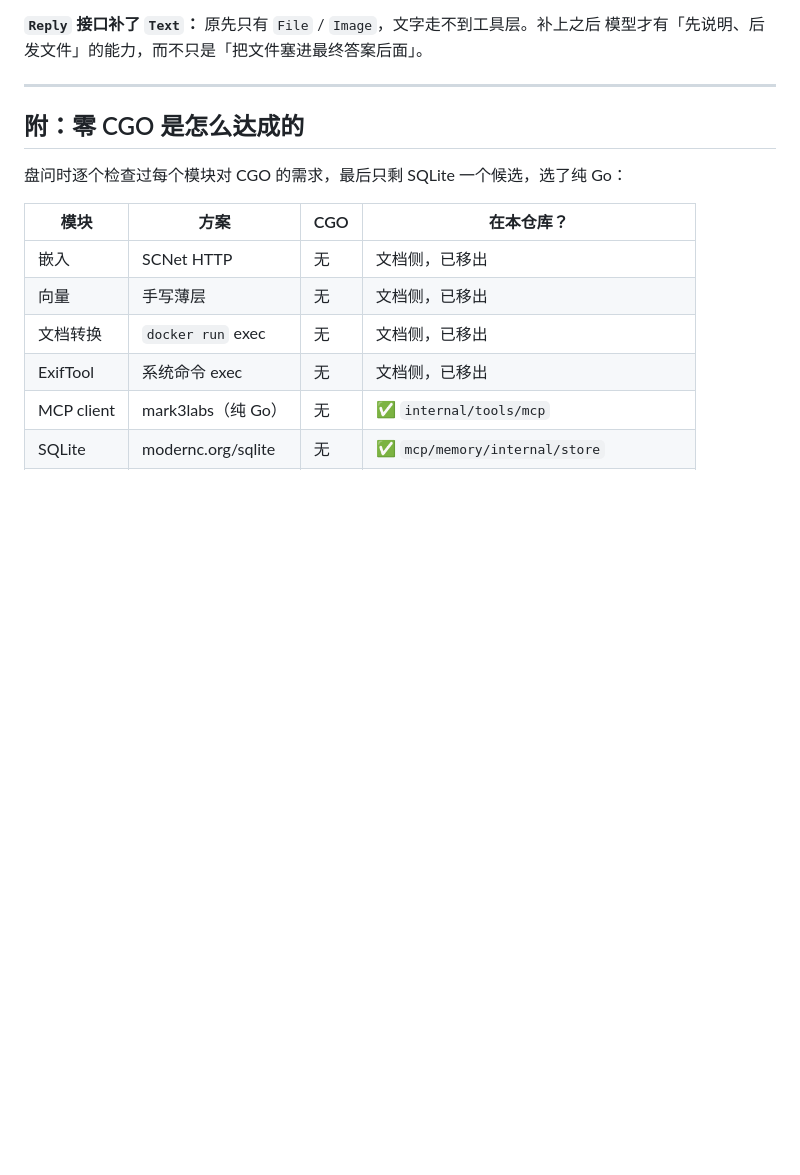
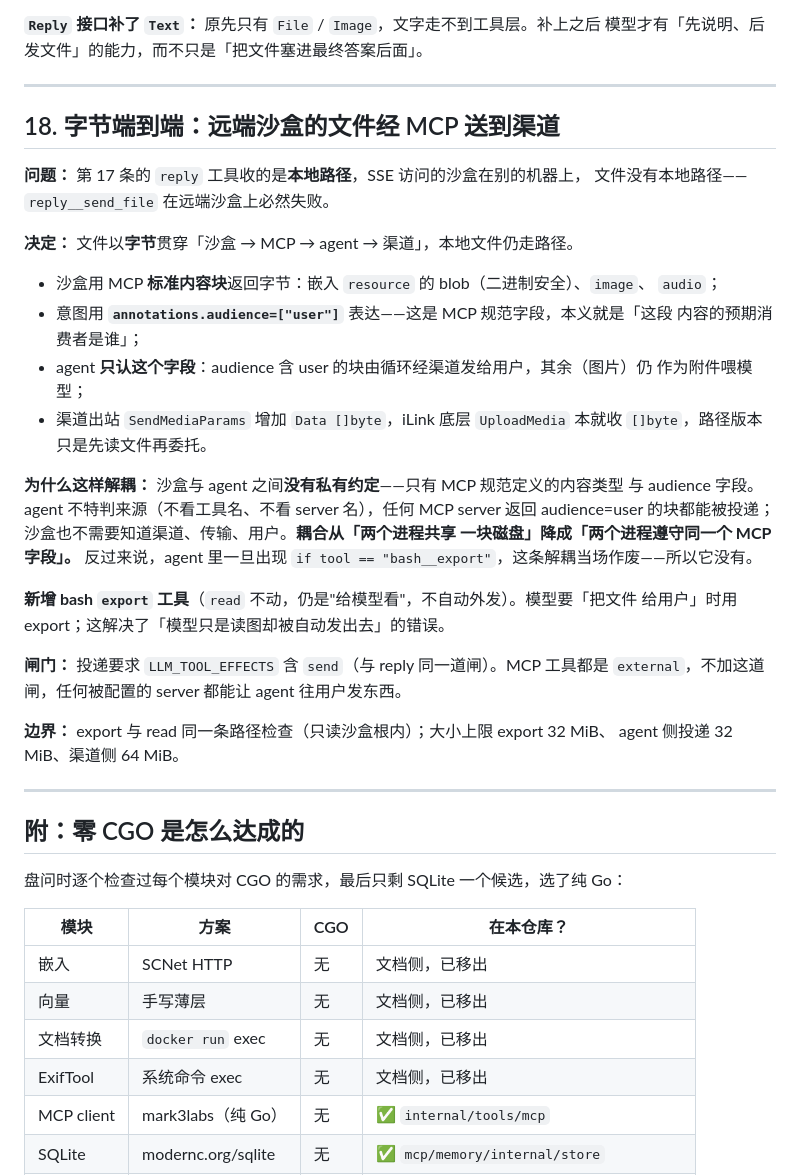
Before and after one commit to zjzhang-cn/fka-go, a Markdown page: docs/decisions.md, the part around the change. GitHub-like rendering; blank space fills up the shorter version.

Commit message:
docs: 记录字节端到端（决策第 18 条）
- decisions 第 18 条：远端沙盒文件经 MCP 的标准内容块 + audience 字段送到渠道；
  沙盒与 agent 之间没有私有约定，耦合从「共享一块磁盘」降成「遵守同一个 MCP 字段」。
- AGENTS.md / port-plan.md：补上这条通路与 export 工具。

```diff
--- a/docs/decisions.md
+++ b/docs/decisions.md
@@ -334,6 +334,39 @@ effect 都是 `send`，**默认关着**；这是整个仓库**唯一的内置工
 
 ---
 
+## 18. 字节端到端：远端沙盒的文件经 MCP 送到渠道
+
+**问题：** 第 17 条的 `reply` 工具收的是**本地路径**，SSE 访问的沙盒在别的机器上，
+文件没有本地路径——`reply__send_file` 在远端沙盒上必然失败。
+
+**决定：** 文件以**字节**贯穿「沙盒 → MCP → agent → 渠道」，本地文件仍走路径。
+
+- 沙盒用 MCP **标准内容块**返回字节：嵌入 `resource` 的 blob（二进制安全）、`image`、
+  `audio`；
+- 意图用 **`annotations.audience=["user"]`** 表达——这是 MCP 规范字段，本义就是「这段
+  内容的预期消费者是谁」；
+- agent **只认这个字段**：audience 含 user 的块由循环经渠道发给用户，其余（图片）仍
+  作为附件喂模型；
+- 渠道出站 `SendMediaParams` 增加 `Data []byte`，iLink 底层 `UploadMedia` 本就收
+  `[]byte`，路径版本只是先读文件再委托。
+
+**为什么这样解耦：** 沙盒与 agent 之间**没有私有约定**——只有 MCP 规范定义的内容类型
+与 audience 字段。agent 不特判来源（不看工具名、不看 server 名），任何 MCP server 返回
+audience=user 的块都能被投递；沙盒也不需要知道渠道、传输、用户。**耦合从「两个进程共享
+一块磁盘」降成「两个进程遵守同一个 MCP 字段」。** 反过来说，agent 里一旦出现
+`if tool == "bash__export"`，这条解耦当场作废——所以它没有。
+
+**新增 bash `export` 工具**（`read` 不动，仍是"给模型看"，不自动外发）。模型要「把文件
+给用户」时用 export；这解决了「模型只是读图却被自动发出去」的错误。
+
+**闸门：** 投递要求 `LLM_TOOL_EFFECTS` 含 `send`（与 reply 同一道闸）。MCP 工具都是
+`external`，不加这道闸，任何被配置的 server 都能让 agent 往用户发东西。
+
+**边界：** export 与 read 同一条路径检查（只读沙盒根内）；大小上限 export 32 MiB、
+agent 侧投递 32 MiB、渠道侧 64 MiB。
+
+---
+
 ## 附：零 CGO 是怎么达成的
 
 盘问时逐个检查过每个模块对 CGO 的需求，最后只剩 SQLite 一个候选，选了纯 Go：
```
Also changed, not shown: AGENTS.md (+6 -0 lines), docs/port-plan.md (+1 -1 lines).
